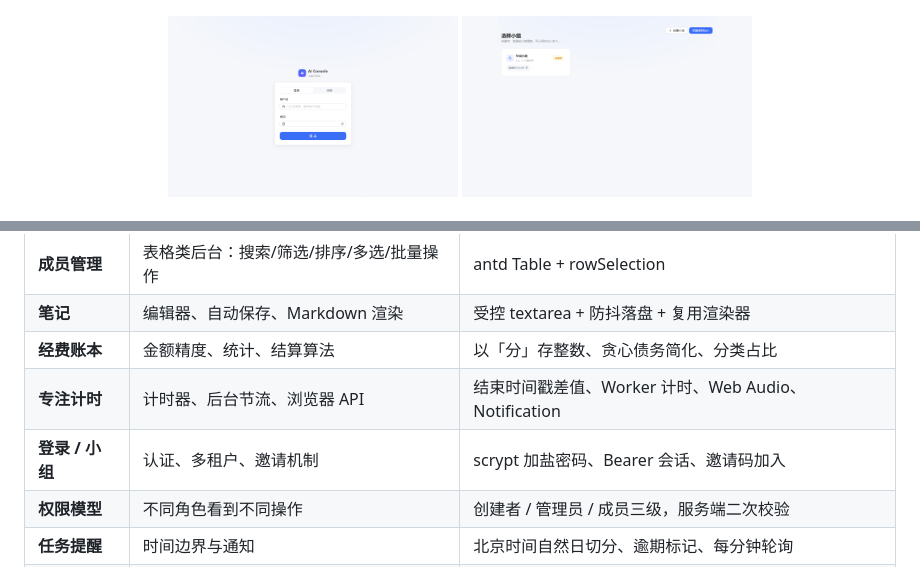
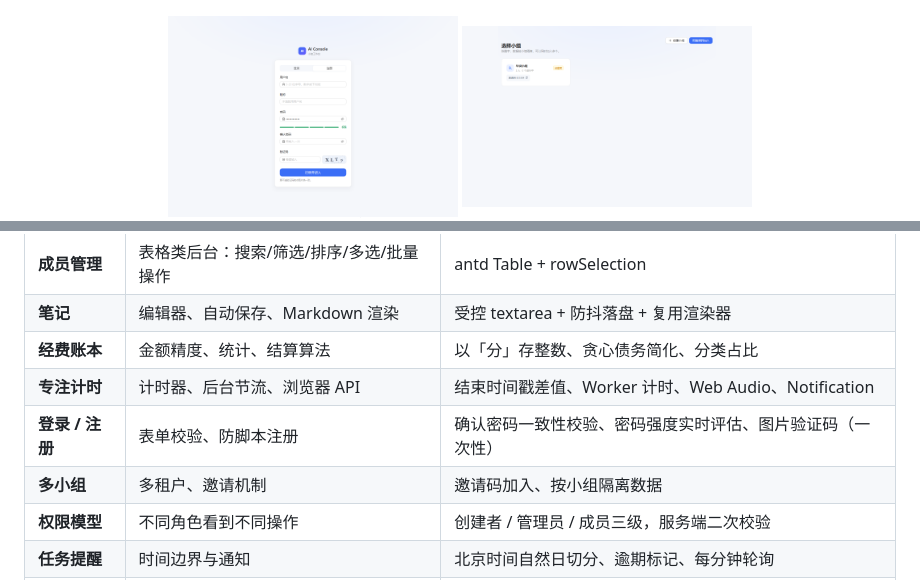
Before and after one commit to Mo-bai02/xiaozu-workbench, a Markdown page: README.md, 2 parts joined by grey strips. GitHub-like rendering; pictures changed too: docs/images/register.png (added).

```diff
--- a/README.md
+++ b/README.md
@@ -13,7 +13,7 @@
 </p>
 
 <p align="center">
-  <img src="docs/images/login.png" alt="登录" width="290" />
+  <img src="docs/images/register.png" alt="注册" width="290" />
   <img src="docs/images/groups.png" alt="选择小组" width="290" />
   <img src="docs/images/members.png" alt="成员权限" width="290" />
 </p>
@@ -37,7 +37,8 @@
 | **笔记** | 编辑器、自动保存、Markdown 渲染 | 受控 textarea + 防抖落盘 + 复用渲染器 |
 | **经费账本** | 金额精度、统计、结算算法 | 以「分」存整数、贪心债务简化、分类占比 |
 | **专注计时** | 计时器、后台节流、浏览器 API | 结束时间戳差值、Worker 计时、Web Audio、Notification |
-| **登录 / 小组** | 认证、多租户、邀请机制 | scrypt 加盐密码、Bearer 会话、邀请码加入 |
+| **登录 / 注册** | 表单校验、防脚本注册 | 确认密码一致性校验、密码强度实时评估、图片验证码（一次性） |
+| **多小组** | 多租户、邀请机制 | 邀请码加入、按小组隔离数据 |
 | **权限模型** | 不同角色看到不同操作 | 创建者 / 管理员 / 成员三级，服务端二次校验 |
 | **任务提醒** | 时间边界与通知 | 北京时间自然日切分、逾期标记、每分钟轮询 |
 | **只读分享页** | 独立公开页面、数据最小暴露 | 独立路由（不带工作台外壳）+ 服务端内存存储 |
```
Also changed, not shown: 9 other files.
